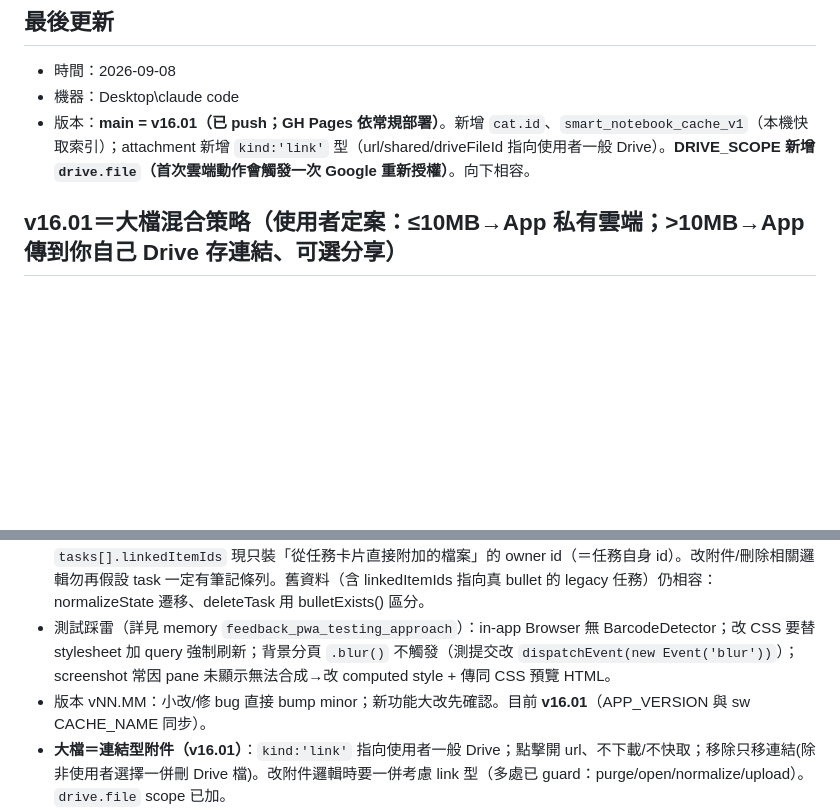
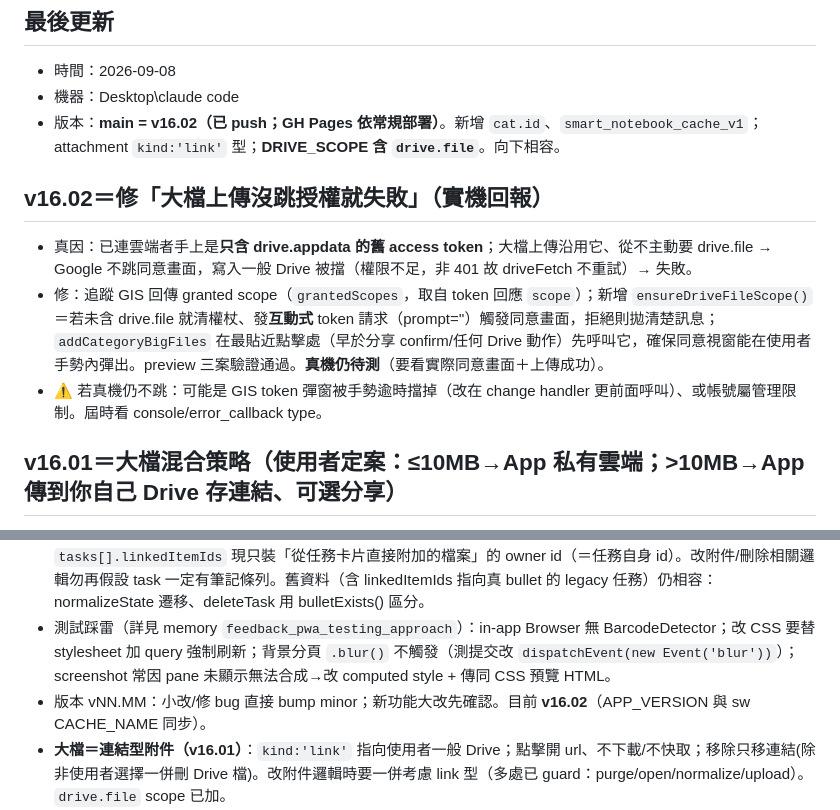
Before and after one commit to calvincat-ship-it/smart-notebook, a Markdown page: HANDOFF.md, 2 parts joined by grey strips. Rendered like a GitHub page; blank space fills up the shorter version.

Commit message:
docs: HANDOFF 更新至 v16.02（大檔上傳授權修復）
Co-Authored-By: Claude Opus 4.8 <noreply@anthropic.com>

```diff
--- a/HANDOFF.md
+++ b/HANDOFF.md
@@ -5,7 +5,12 @@
 ## 最後更新
 - 時間：2026-09-08
 - 機器：Desktop\claude code
-- 版本：**main = v16.01（已 push；GH Pages 依常規部署）**。新增 `cat.id`、`smart_notebook_cache_v1`（本機快取索引）；attachment 新增 `kind:'link'` 型（url/shared/driveFileId 指向使用者一般 Drive）。**DRIVE_SCOPE 新增 `drive.file`（首次雲端動作會觸發一次 Google 重新授權）**。向下相容。
+- 版本：**main = v16.02（已 push；GH Pages 依常規部署）**。新增 `cat.id`、`smart_notebook_cache_v1`；attachment `kind:'link'` 型；**DRIVE_SCOPE 含 `drive.file`**。向下相容。
+
+## v16.02＝修「大檔上傳沒跳授權就失敗」（實機回報）
+- 真因：已連雲端者手上是**只含 drive.appdata 的舊 access token**；大檔上傳沿用它、從不主動要 drive.file → Google 不跳同意畫面，寫入一般 Drive 被擋（權限不足，非 401 故 driveFetch 不重試）→ 失敗。
+- 修：追蹤 GIS 回傳 granted scope（`grantedScopes`，取自 token 回應 `scope`）；新增 `ensureDriveFileScope()`＝若未含 drive.file 就清權杖、發**互動式** token 請求（prompt=''）觸發同意畫面，拒絕則拋清楚訊息；`addCategoryBigFiles` 在最貼近點擊處（早於分享 confirm/任何 Drive 動作）先呼叫它，確保同意視窗能在使用者手勢內彈出。preview 三案驗證通過。**真機仍待測**（要看實際同意畫面＋上傳成功）。
+- ⚠ 若真機仍不跳：可能是 GIS token 彈窗被手勢逾時擋掉（改在 change handler 更前面呼叫）、或帳號屬管理限制。屆時看 console/error_callback type。
 
 ## v16.01＝大檔混合策略（使用者定案：≤10MB→App 私有雲端；>10MB→App 傳到你自己 Drive 存連結、可選分享）
 - **App 內附件上限降回 10MB**（`MAX_ATTACH_BYTES`）＝走 appDataFolder、自動同步、隨 App 備份。分類 📎 上傳遇 >10MB 擋下並引導改用「☁️ 大檔上傳」。
@@ -62,7 +67,7 @@
 - 摺疊/編輯/堆疊狀態（expandedCats/expandedTasks/editingCats/editingBullets/lowStackExpanded/doneStackExpanded/**currentPage**）皆 session-only、不持久化、不同步。currentPage 每次開啟一律回 'tasks'（待辦任務為首頁）。
 - **兩頁互斥模型（v15.00）**：新內容 AI 只會放一邊（task 或 note）。任務不再有對應筆記條列；`tasks[].linkedItemIds` 現只裝「從任務卡片直接附加的檔案」的 owner id（＝任務自身 id）。改附件/刪除相關邏輯勿再假設 task 一定有筆記條列。舊資料（含 linkedItemIds 指向真 bullet 的 legacy 任務）仍相容：normalizeState 遷移、deleteTask 用 bulletExists() 區分。
 - 測試踩雷（詳見 memory `feedback_pwa_testing_approach`）：in-app Browser 無 BarcodeDetector；改 CSS 要替 stylesheet 加 query 強制刷新；背景分頁 `.blur()` 不觸發（測提交改 `dispatchEvent(new Event('blur'))`）；screenshot 常因 pane 未顯示無法合成→改 computed style + 傳同 CSS 預覽 HTML。
-- 版本 vNN.MM：小改/修 bug 直接 bump minor；新功能大改先確認。目前 **v16.01**（APP_VERSION 與 sw CACHE_NAME 同步）。
+- 版本 vNN.MM：小改/修 bug 直接 bump minor；新功能大改先確認。目前 **v16.02**（APP_VERSION 與 sw CACHE_NAME 同步）。
 - **大檔＝連結型附件（v16.01）**：`kind:'link'` 指向使用者一般 Drive；點擊開 url、不下載/不快取；移除只移連結(除非使用者選擇一併刪 Drive 檔)。改附件邏輯時要一併考慮 link 型（多處已 guard：purge/open/normalize/upload）。`drive.file` scope 已加。
 - **附件儲存新模型（v16.00）**：Drive 為本體、本機是 LRU 快取；改附件相關邏輯時記得「無 driveFileId＝未備份＝不可驅逐」；blob 讀寫走 cache*，草稿 ref blob 走原始 idb*。上傳走 resumable。
 - **附件雲端 id 勿再盲信**：跨裝置/換帳號/還原後 `driveFileId` 會過期；下載一律走 `downloadAttachmentBlobHealing`（以檔名 `att_<id>` 重新解析自癒）。主 JSON 也是以檔名解析（同一原則）。
```
